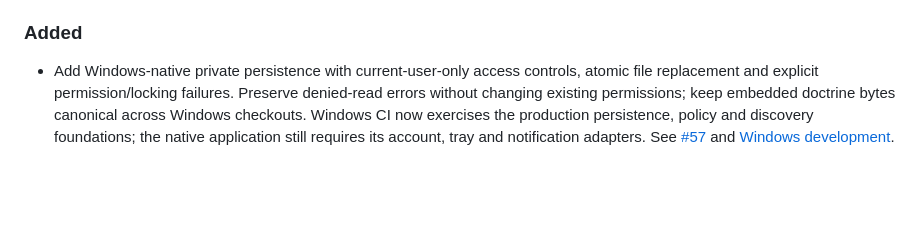
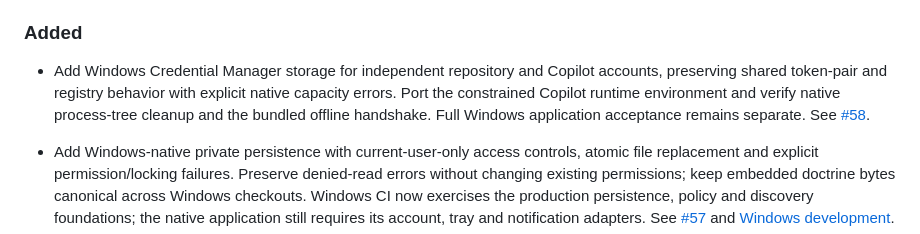
Before and after one commit to jdylanmc/pr-sniper, a Markdown page: CHANGELOG.md, the part around the change. GitHub-like rendering; blank space fills up the shorter version.

Commit message:
docs(windows): record native account boundary
Refs #58. Record protected credentials and constrained runtime proof, not full-app or live-provider acceptance.

Copilot-Session: dba4b062-3f01-45cb-a208-9aee4505ca4f

```diff
--- a/CHANGELOG.md
+++ b/CHANGELOG.md
@@ -53,6 +53,13 @@ Stable release tags use Semantic Versioning; see [release operations](docs/relea
   See the [approved Settings design](docs/agent/design/settings-default.md).
 
 ### Added
+
+- Add Windows Credential Manager storage for independent repository and Copilot
+  accounts, preserving shared token-pair and registry behavior with explicit
+  native capacity errors. Port the constrained Copilot runtime environment and
+  verify native process-tree cleanup and the bundled offline handshake. Full
+  Windows application acceptance remains separate. See
+  [#58](https://github.com/jdylanmc/pr-sniper/issues/58).
 
 - Add Windows-native private persistence with current-user-only access controls,
   atomic file replacement and explicit permission/locking failures. Preserve
```
